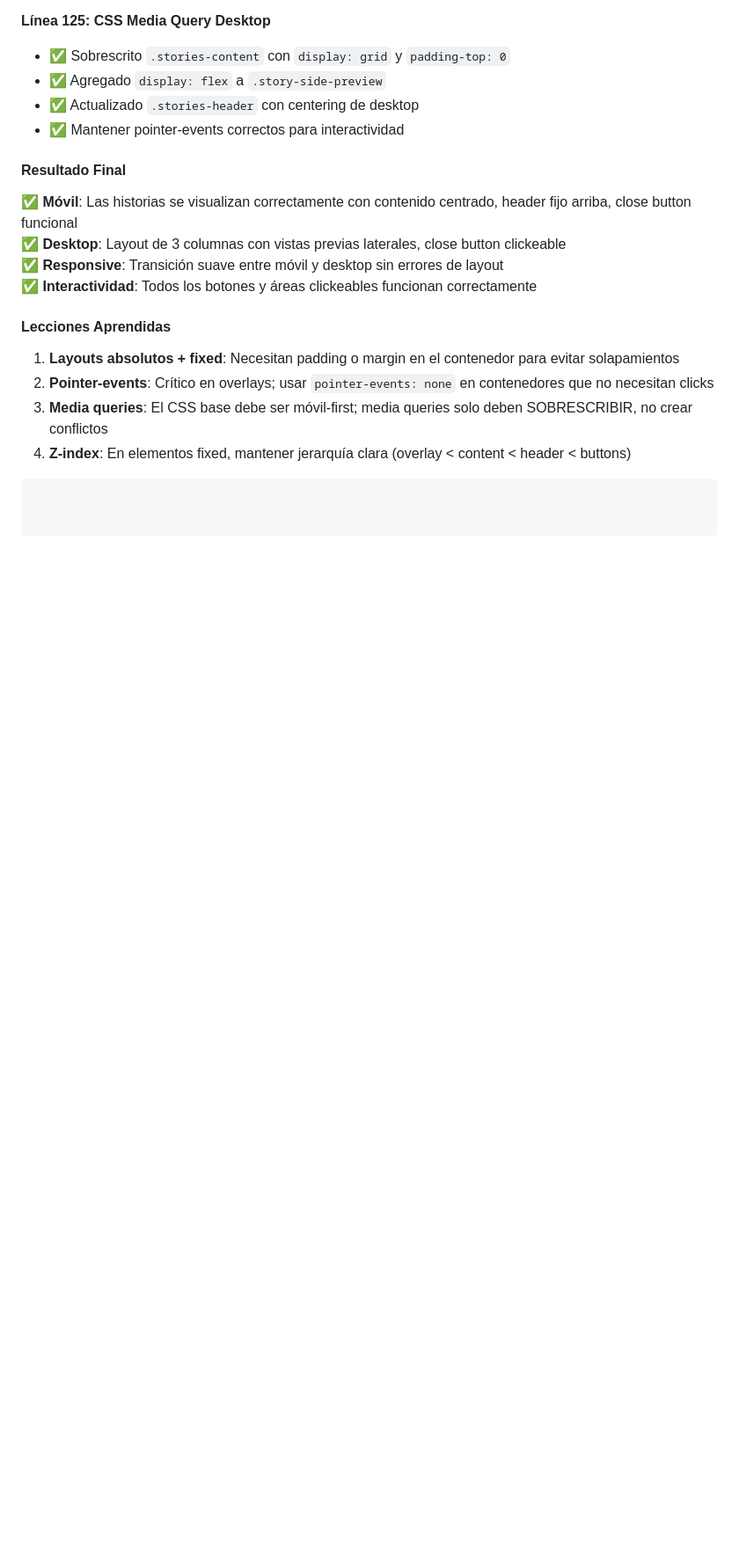
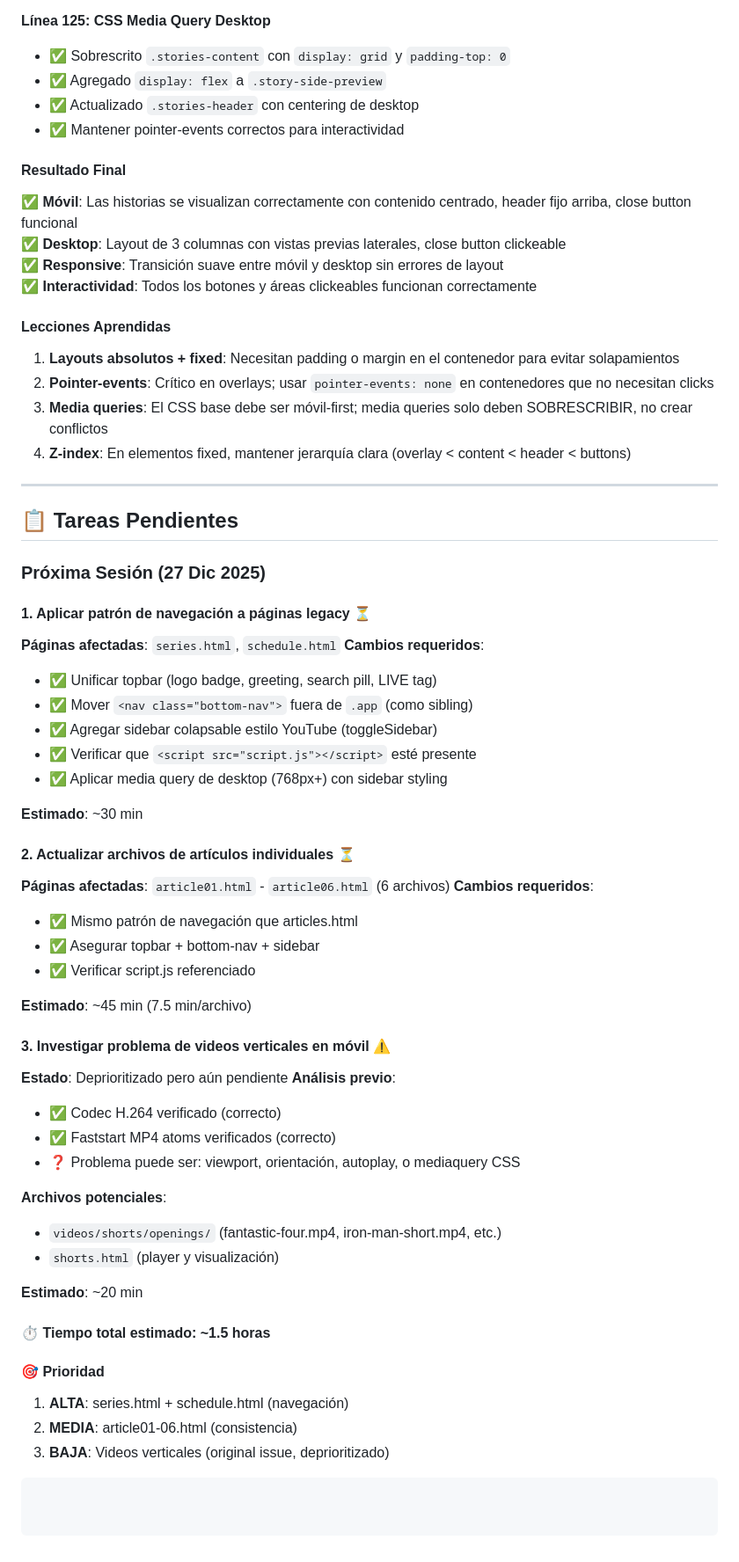
Before and after one commit to DHerrera85/Fox-Kids-Streaming, a Markdown page: DEVELOPMENT_LOG.md, the part around the change. Shown at 88% size. Rendered like a GitHub page; blank space fills up the shorter version.

Commit message:
Se guardan pendientes en Log

````diff
--- a/DEVELOPMENT_LOG.md
+++ b/DEVELOPMENT_LOG.md
@@ -800,4 +800,50 @@ Result:
 3. **Media queries**: El CSS base debe ser móvil-first; media queries solo deben SOBRESCRIBIR, no crear conflictos
 4. **Z-index**: En elementos fixed, mantener jerarquía clara (overlay < content < header < buttons)
 
+---
+
+## 📋 Tareas Pendientes
+
+### Próxima Sesión (27 Dic 2025)
+
+#### 1. Aplicar patrón de navegación a páginas legacy ⏳
+**Páginas afectadas**: `series.html`, `schedule.html`
+**Cambios requeridos**:
+- ✅ Unificar topbar (logo badge, greeting, search pill, LIVE tag)
+- ✅ Mover `<nav class="bottom-nav">` fuera de `.app` (como sibling)
+- ✅ Agregar sidebar colapsable estilo YouTube (toggleSidebar)
+- ✅ Verificar que `<script src="script.js"></script>` esté presente
+- ✅ Aplicar media query de desktop (768px+) con sidebar styling
+
+**Estimado**: ~30 min
+
+#### 2. Actualizar archivos de artículos individuales ⏳
+**Páginas afectadas**: `article01.html` - `article06.html` (6 archivos)
+**Cambios requeridos**:
+- ✅ Mismo patrón de navegación que articles.html
+- ✅ Asegurar topbar + bottom-nav + sidebar
+- ✅ Verificar script.js referenciado
+
+**Estimado**: ~45 min (7.5 min/archivo)
+
+#### 3. Investigar problema de videos verticales en móvil ⚠️
+**Estado**: Deprioritizado pero aún pendiente
+**Análisis previo**:
+- ✅ Codec H.264 verificado (correcto)
+- ✅ Faststart MP4 atoms verificados (correcto)
+- ❓ Problema puede ser: viewport, orientación, autoplay, o mediaquery CSS
+
+**Archivos potenciales**:
+- `videos/shorts/openings/` (fantastic-four.mp4, iron-man-short.mp4, etc.)
+- `shorts.html` (player y visualización)
+
+**Estimado**: ~20 min
+
+#### ⏱️ Tiempo total estimado: ~1.5 horas
+
+#### 🎯 Prioridad
+1. **ALTA**: series.html + schedule.html (navegación)
+2. **MEDIA**: article01-06.html (consistencia)
+3. **BAJA**: Videos verticales (original issue, deprioritizado)
+
 ```
````
